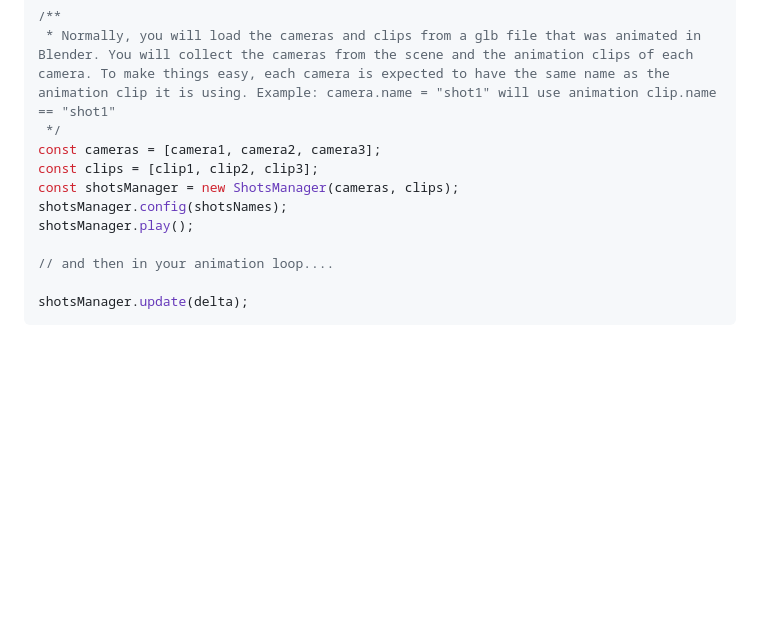
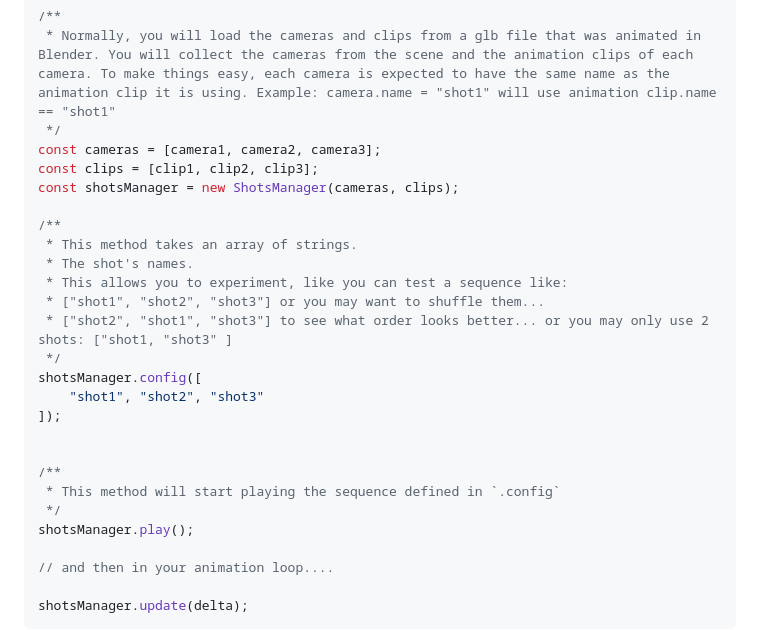
Before and after one commit to bandinopla/threejs-blendertools, a Markdown page: module/README.md, the part around the change. Drawn GitHub-style; blank space fills up the shorter version.

Commit message:
clarifying .config method use

```diff
--- a/module/README.md
+++ b/module/README.md
@@ -91,7 +91,22 @@ import { ShotsManager } from 'threejs-blendertools';
 const cameras = [camera1, camera2, camera3];
 const clips = [clip1, clip2, clip3];
 const shotsManager = new ShotsManager(cameras, clips);
-shotsManager.config(shotsNames);
+
+/**
+ * This method takes an array of strings.
+ * The shot's names.
+ * This allows you to experiment, like you can test a sequence like:
+ * ["shot1", "shot2", "shot3"] or you may want to shuffle them...
+ * ["shot2", "shot1", "shot3"] to see what order looks better... or you may only use 2 shots: ["shot1, "shot3" ]
+ */
+shotsManager.config([
+	"shot1", "shot2", "shot3"
+]);
+
+
+/**
+ * This method will start playing the sequence defined in `.config`
+ */
 shotsManager.play();
 
 // and then in your animation loop....
```
